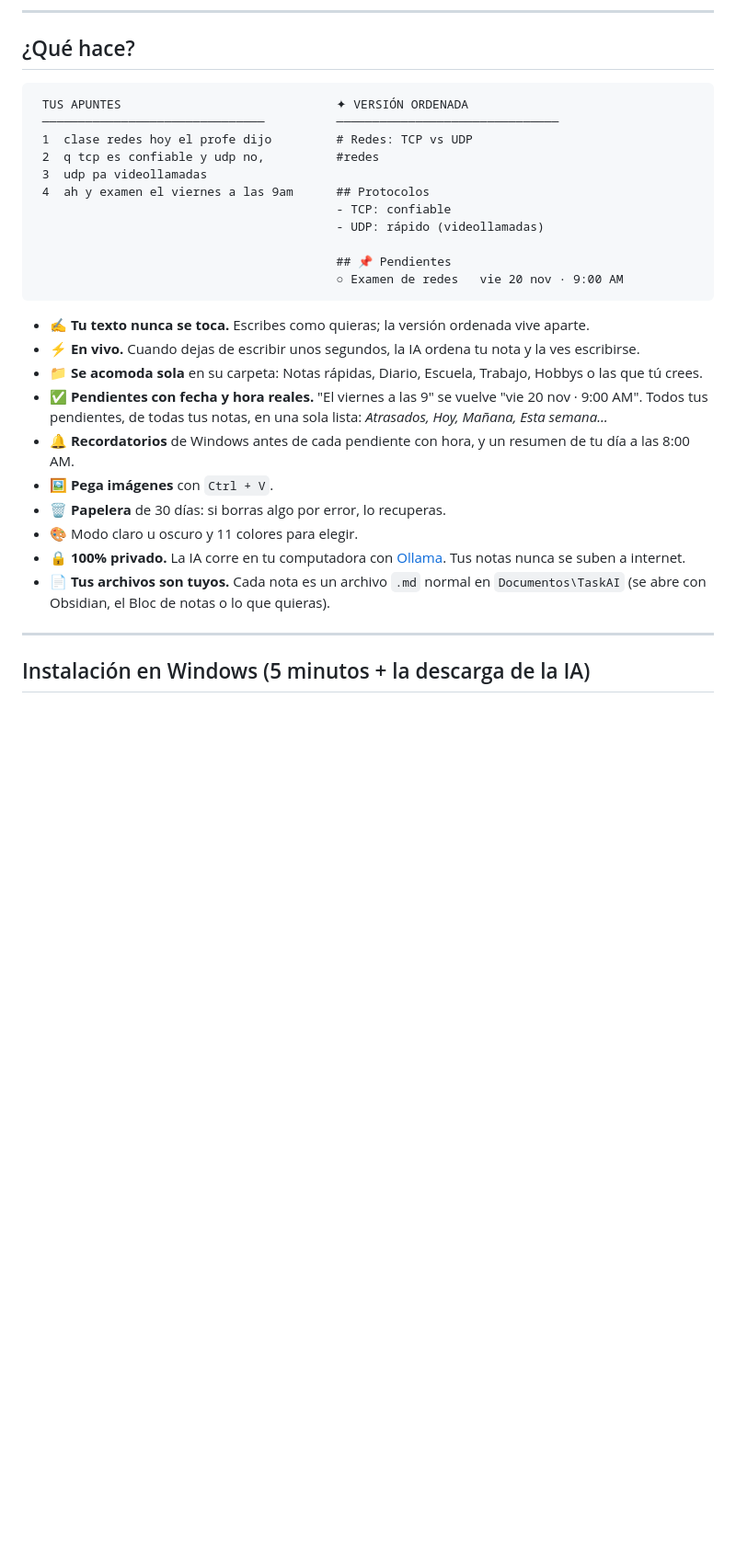
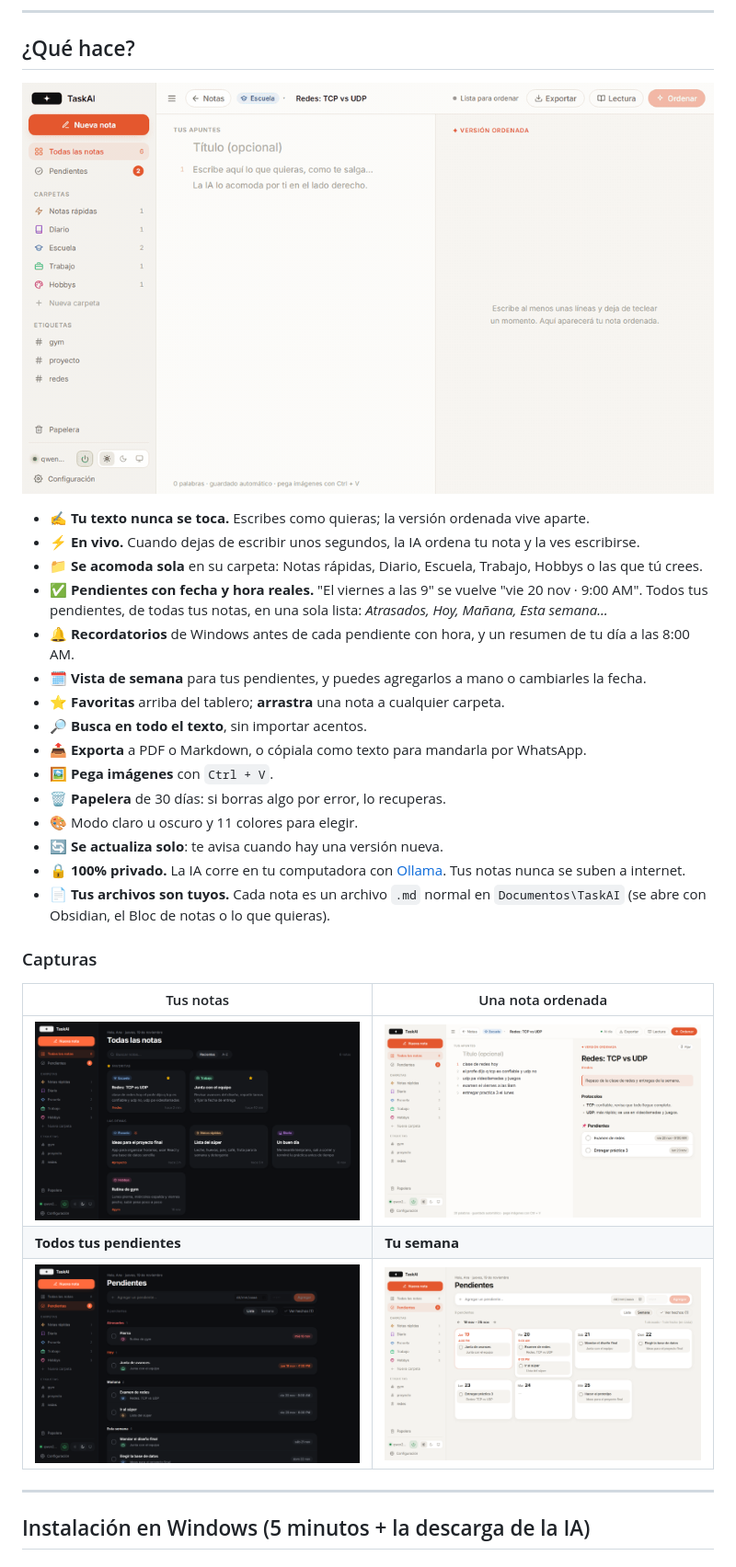
Before and after one commit to EvanDavidMS/taskai, a Markdown page: README.md, the part around one of its changes. Shown at 92% size. GitHub-like rendering; pictures changed too: docs/capturas/demo.gif (added), docs/capturas/nota-claro.png (added), docs/capturas/pendientes-oscuro.png (added); blank space fills up the shorter version.

````diff
--- a/README.md
+++ b/README.md
@@ -19,30 +19,33 @@ Apuntes donde tú escribes rápido y desordenado, y una IA que corre **en tu pro
 
 ## ¿Qué hace?
 
-```
- TUS APUNTES                              ✦ VERSIÓN ORDENADA
- ───────────────────────────────          ───────────────────────────────
- 1  clase redes hoy el profe dijo         # Redes: TCP vs UDP
- 2  q tcp es confiable y udp no,          #redes
- 3  udp pa videollamadas
- 4  ah y examen el viernes a las 9am      ## Protocolos
-                                          - TCP: confiable
-                                          - UDP: rápido (videollamadas)
-
-                                          ## 📌 Pendientes
-                                          ○ Examen de redes   vie 20 nov · 9:00 AM
-```
+<p align="center">
+  <img src="docs/capturas/demo.gif" width="860" alt="Escribes apuntes desordenados a la izquierda y la IA los ordena a la derecha, con pendientes y fechas" />
+</p>
 
 - ✍️ **Tu texto nunca se toca.** Escribes como quieras; la versión ordenada vive aparte.
 - ⚡ **En vivo.** Cuando dejas de escribir unos segundos, la IA ordena tu nota y la ves escribirse.
 - 📁 **Se acomoda sola** en su carpeta: Notas rápidas, Diario, Escuela, Trabajo, Hobbys o las que tú crees.
 - ✅ **Pendientes con fecha y hora reales.** "El viernes a las 9" se vuelve "vie 20 nov · 9:00 AM". Todos tus pendientes, de todas tus notas, en una sola lista: *Atrasados, Hoy, Mañana, Esta semana…*
 - 🔔 **Recordatorios** de Windows antes de cada pendiente con hora, y un resumen de tu día a las 8:00 AM.
+- 🗓️ **Vista de semana** para tus pendientes, y puedes agregarlos a mano o cambiarles la fecha.
+- ⭐ **Favoritas** arriba del tablero; **arrastra** una nota a cualquier carpeta.
+- 🔎 **Busca en todo el texto**, sin importar acentos.
+- 📤 **Exporta** a PDF o Markdown, o cópiala como texto para mandarla por WhatsApp.
 - 🖼️ **Pega imágenes** con `Ctrl + V`.
 - 🗑️ **Papelera** de 30 días: si borras algo por error, lo recuperas.
 - 🎨 Modo claro u oscuro y 11 colores para elegir.
+- 🔄 **Se actualiza solo**: te avisa cuando hay una versión nueva.
 - 🔒 **100% privado.** La IA corre en tu computadora con [Ollama](https://ollama.com). Tus notas nunca se suben a internet.
 - 📄 **Tus archivos son tuyos.** Cada nota es un archivo `.md` normal en `Documentos\TaskAI` (se abre con Obsidian, el Bloc de notas o lo que quieras).
+
+### Capturas
+
+| Tus notas | Una nota ordenada |
+|---|---|
+| <img src="docs/capturas/tablero-oscuro.png" alt="Tablero de notas en tarjetas, modo oscuro" /> | <img src="docs/capturas/nota-claro.png" alt="Apuntes a la izquierda y versión ordenada a la derecha, modo claro" /> |
+| **Todos tus pendientes** | **Tu semana** |
+| <img src="docs/capturas/pendientes-oscuro.png" alt="Pendientes agrupados en Atrasados, Hoy, Mañana y Esta semana" /> | <img src="docs/capturas/semana-claro.png" alt="Pendientes de la semana en columnas por día" /> |
 
 ---
 
````
Also changed, not shown: other parts of README.md (+3 -0 lines), 5 other files.
